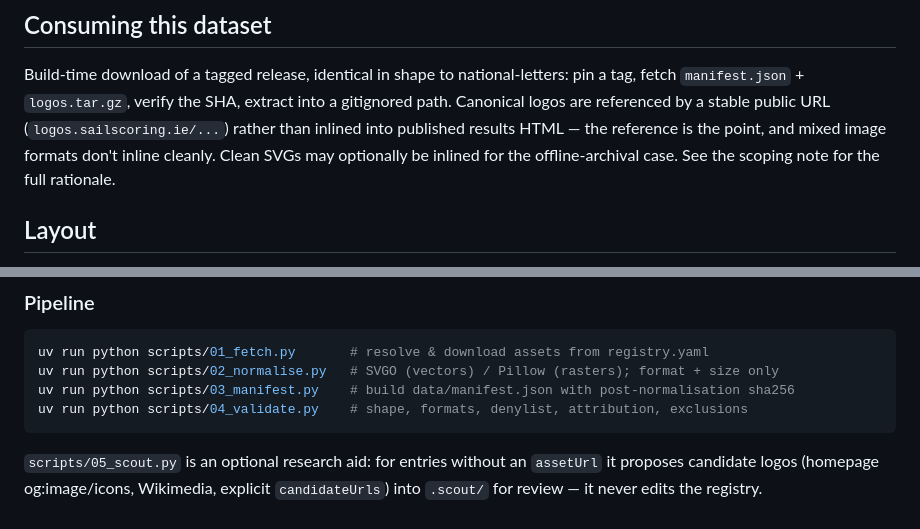
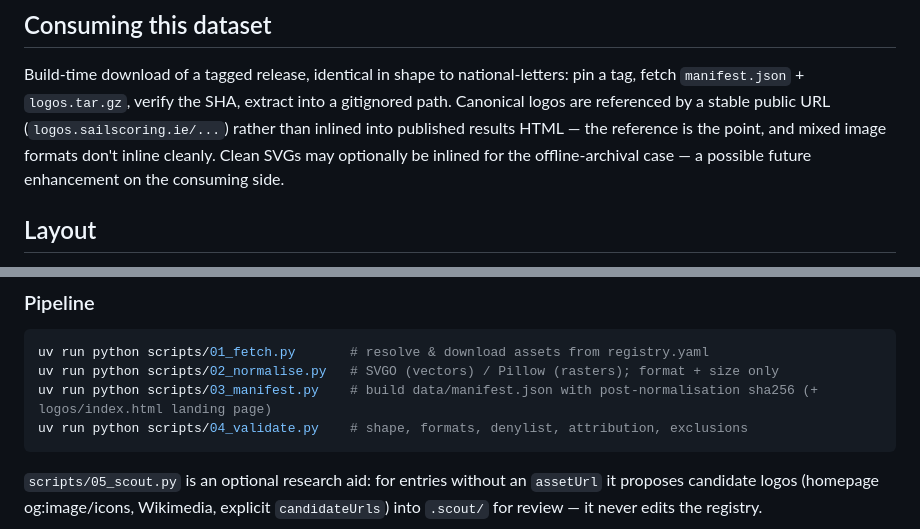
Before and after one commit to sailscoring/canonical-logos, a Markdown page: README.md, 2 parts joined by grey strips. Drawn GitHub-style.

Commit message:
docs: drop the last scoping-note reference in README
The "Consuming this dataset" section pointed at the scoping note (which lives in
the Sail Scoring repo and is being retired); reword self-contained.

Co-Authored-By: Claude Opus 4.8 <noreply@anthropic.com>

````diff
--- a/README.md
+++ b/README.md
@@ -75,8 +75,8 @@ pin a tag, fetch `manifest.json` + `logos.tar.gz`, verify the SHA, extract into
 a gitignored path. Canonical logos are referenced by a stable public URL
 (`logos.sailscoring.ie/...`) rather than inlined into published results HTML —
 the reference is the point, and mixed image formats don't inline cleanly. Clean
-SVGs may optionally be inlined for the offline-archival case. See the scoping
-note for the full rationale.
+SVGs may optionally be inlined for the offline-archival case — a possible future
+enhancement on the consuming side.
 
 ## Layout
 
@@ -106,7 +106,7 @@ uv run ruff check
 ```sh
 uv run python scripts/01_fetch.py       # resolve & download assets from registry.yaml
 uv run python scripts/02_normalise.py   # SVGO (vectors) / Pillow (rasters); format + size only
-uv run python scripts/03_manifest.py    # build data/manifest.json with post-normalisation sha256
+uv run python scripts/03_manifest.py    # build data/manifest.json with post-normalisation sha256 (+ logos/index.html landing page)
 uv run python scripts/04_validate.py    # shape, formats, denylist, attribution, exclusions
 ```
 
````
